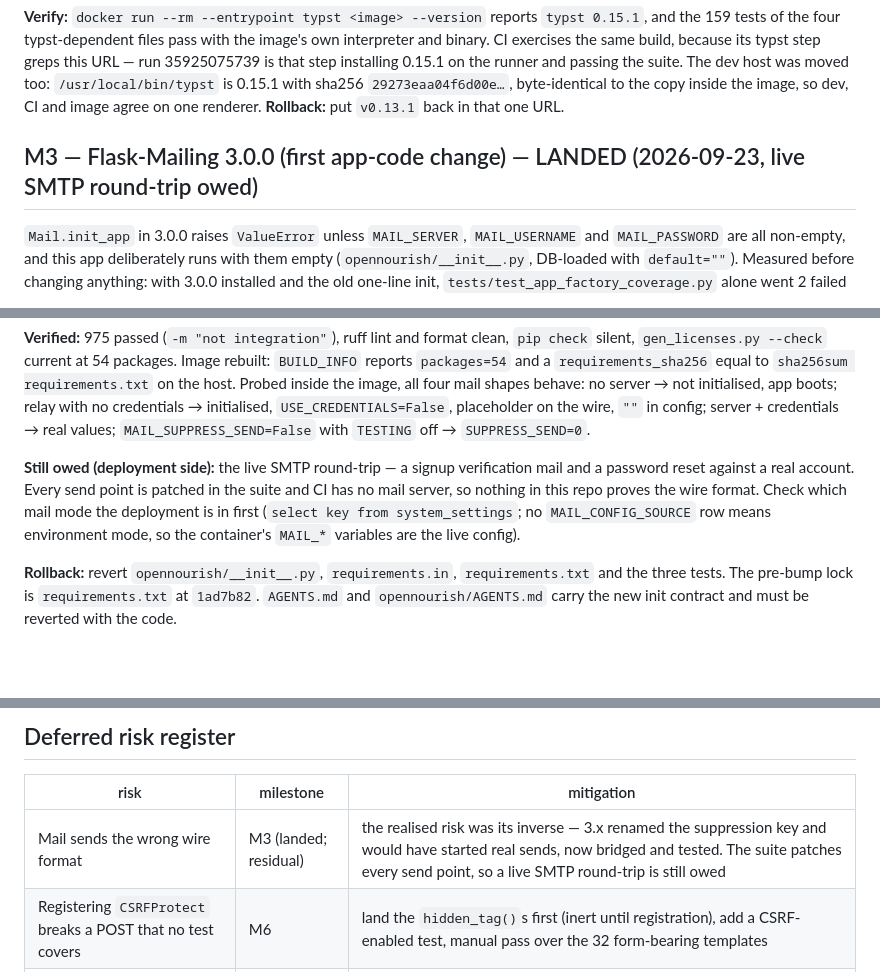
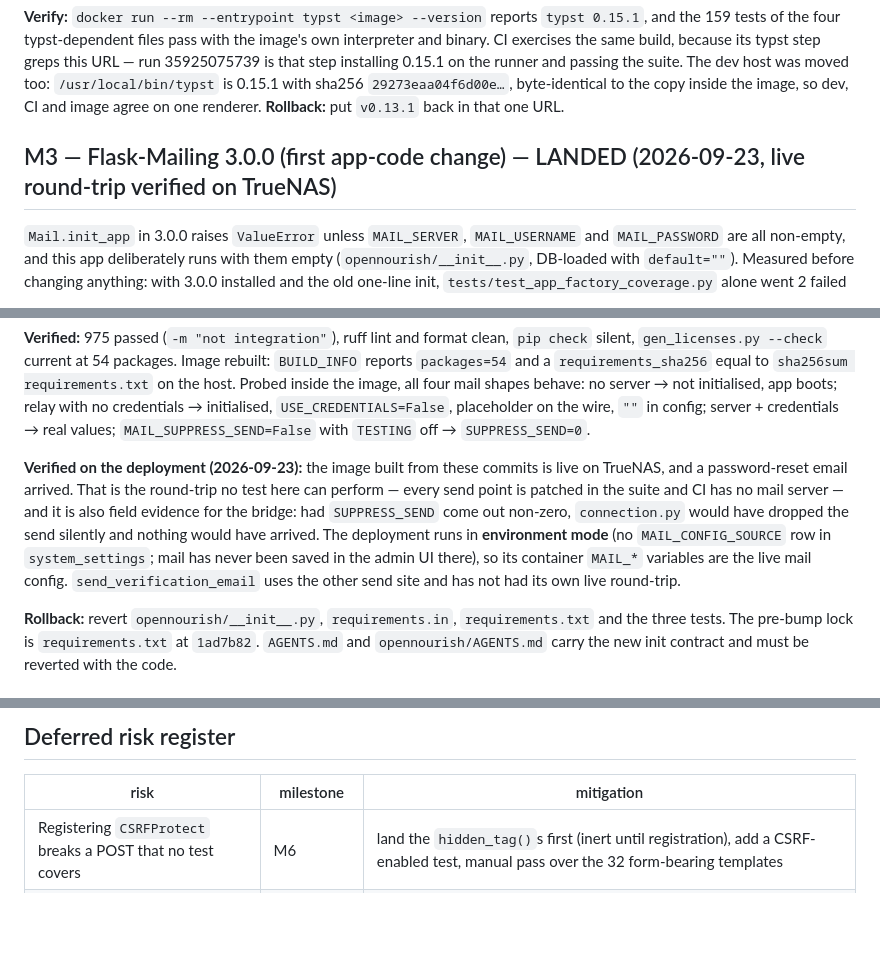
Before and after one commit to alpharesearch/OpenNourish, a Markdown page: upgrade-research/PLAN.md, 3 parts joined by grey strips. Rendered like a GitHub page; blank space fills up the shorter version.

Commit message:
docs: close M3 with the live password-reset round-trip on TrueNAS
The deployed 3.0.0 image delivered a password-reset email, which is the
verification no test here can perform: every send point is patched in the suite
and CI has no mail server. It also confirms the suppression bridge in the field,
since a SUPPRESS_SEND that came out non-zero would have dropped the send without
a word. The deployment is in environment mode, so its container MAIL_* variables
are the live config; the retired risk-register row leaves the register.

send_verification_email is the other send site and has not had its own live
round-trip, so that stays open rather than being swept under "mail verified".

```diff
--- a/upgrade-research/PLAN.md
+++ b/upgrade-research/PLAN.md
@@ -167,7 +167,7 @@ on the runner and passing the suite. The dev host was moved too: `/usr/local/bin
 sha256 `29273eaa04f6d00e…`, byte-identical to the copy inside the image, so dev, CI and image agree on
 one renderer. **Rollback:** put `v0.13.1` back in that one URL.
 
-## M3 — Flask-Mailing 3.0.0 (first app-code change) — LANDED (2026-09-23, live SMTP round-trip owed)
+## M3 — Flask-Mailing 3.0.0 (first app-code change) — LANDED (2026-09-23, live round-trip verified on TrueNAS)
 
 `Mail.init_app` in 3.0.0 raises `ValueError` unless `MAIL_SERVER`, `MAIL_USERNAME` and
 `MAIL_PASSWORD` are all non-empty, and this app deliberately runs with them empty
@@ -212,11 +212,14 @@ inside the image, all four mail shapes behave: no server → not initialised, ap
 credentials → initialised, `USE_CREDENTIALS=False`, placeholder on the wire, `""` in config; server +
 credentials → real values; `MAIL_SUPPRESS_SEND=False` with `TESTING` off → `SUPPRESS_SEND=0`.
 
-**Still owed (deployment side):** the live SMTP round-trip — a signup verification mail and a
-password reset against a real account. Every send point is patched in the suite and CI has no mail
-server, so nothing in this repo proves the wire format. Check which mail mode the deployment is in
-first (`select key from system_settings`; no `MAIL_CONFIG_SOURCE` row means environment mode, so the
-container's `MAIL_*` variables are the live config).
+**Verified on the deployment (2026-09-23):** the image built from these commits is live on TrueNAS, and
+a password-reset email arrived. That is the round-trip no test here can perform — every send point is
+patched in the suite and CI has no mail server — and it is also field evidence for the bridge: had
+`SUPPRESS_SEND` come out non-zero, `connection.py` would have dropped the send silently and nothing
+would have arrived. The deployment runs in **environment mode** (no `MAIL_CONFIG_SOURCE` row in
+`system_settings`; mail has never been saved in the admin UI there), so its container `MAIL_*`
+variables are the live mail config. `send_verification_email` uses the other send site and has not had
+its own live round-trip.
 
 **Rollback:** revert `opennourish/__init__.py`, `requirements.in`, `requirements.txt` and the three
 tests. The pre-bump lock is `requirements.txt` at `1ad7b82`. `AGENTS.md` and `opennourish/AGENTS.md`
@@ -411,7 +414,6 @@ so `docker inspect` said nothing and boot printed nothing about itself.
 
 | risk | milestone | mitigation |
 |---|---|---|
-| Mail sends the wrong wire format | M3 (landed; residual) | the realised risk was its inverse — 3.x renamed the suppression key and would have started real sends, now bridged and tested. The suite patches every send point, so a live SMTP round-trip is still owed |
 | Registering `CSRFProtect` breaks a POST that no test covers | M6 | land the `hidden_tag()`s first (inert until registration), add a CSRF-enabled test, manual pass over the 32 form-bearing templates |
 | Lint gate becomes noise | M1 before M2 | rule set pinned, families adopted one at a time |
 | Dev env irrecoverably broken | M0 | rebuild it from `requirements.txt` — the `opennourish-py39-backup` 3.9 clone was deleted on 2026-09-23 once the 3.12 image was confirmed deployed |
```
Also changed, not shown: AGENTS.md (+2 -2 lines).
